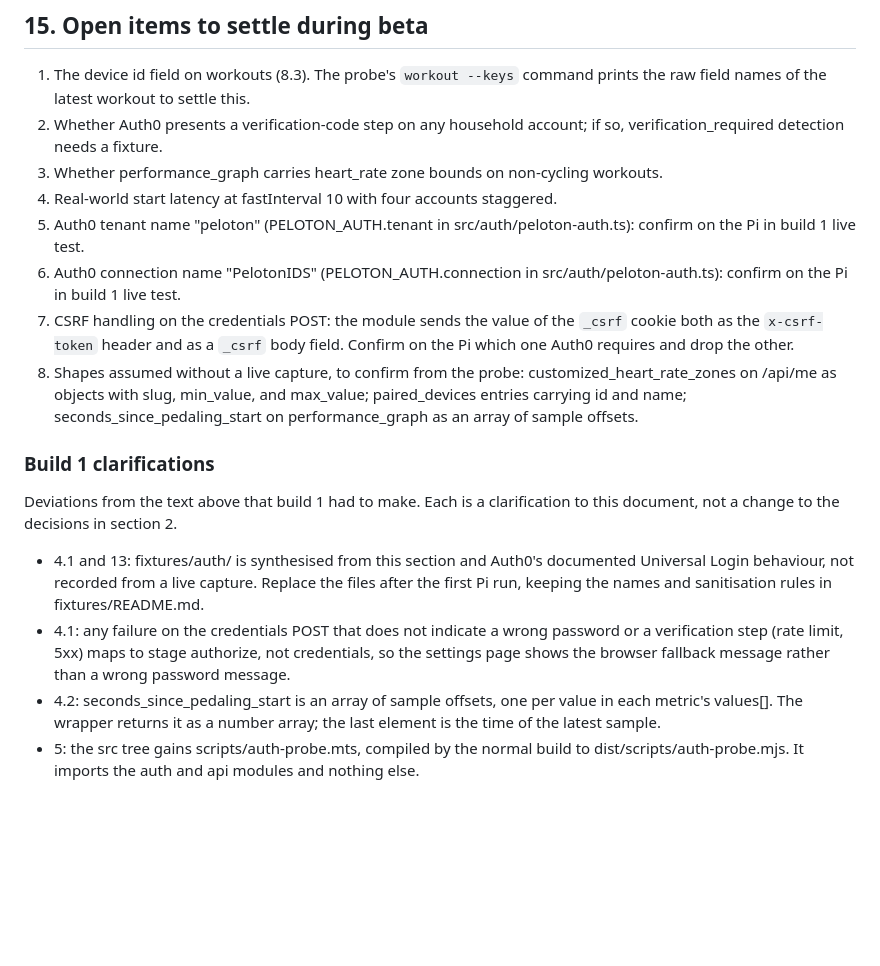
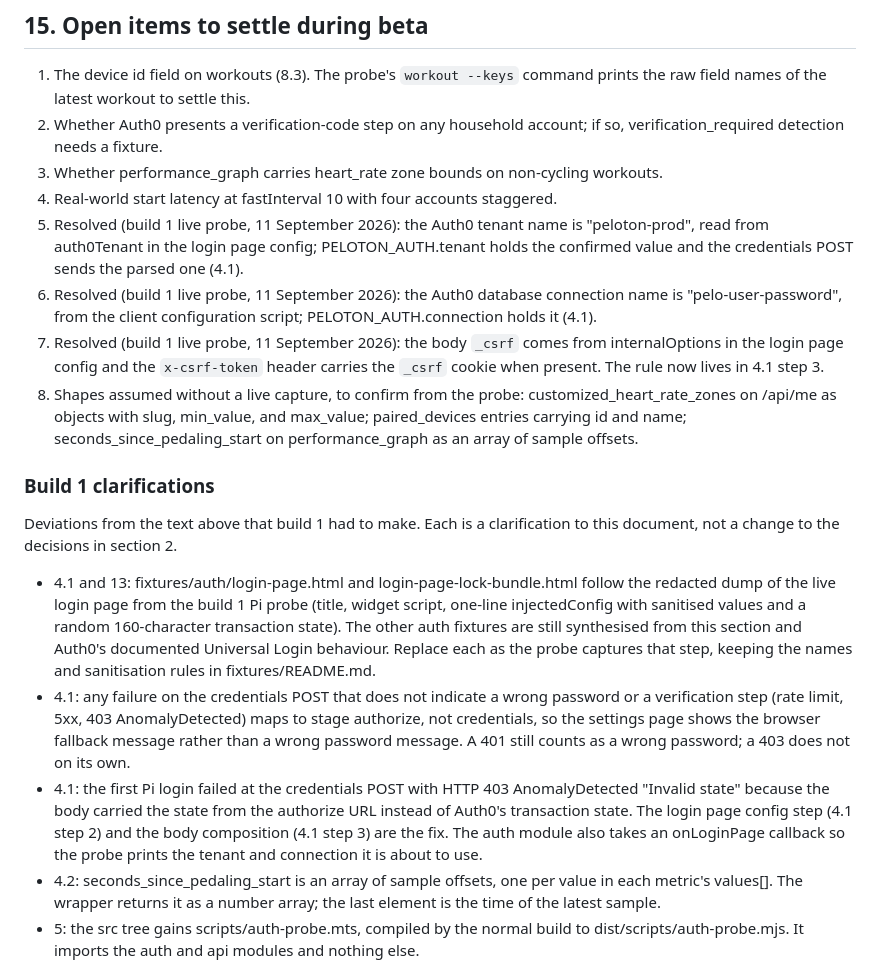
Before and after one commit to arodbuilds/homebridge-peloton, a Markdown page: SPEC.md, the part around one of its changes. Rendered like a GitHub page; blank space fills up the shorter version.

Commit message:
docs(spec): describe the login page config step and resolve items 5, 6, and 7

```diff
--- a/SPEC.md
+++ b/SPEC.md
@@ -257,17 +260,18 @@ Debug level (config.debug): each poll result with workout id, status, discipline
 2. Whether Auth0 presents a verification-code step on any household account; if so, verification_required detection needs a fixture.
 3. Whether performance_graph carries heart_rate zone bounds on non-cycling workouts.
 4. Real-world start latency at fastInterval 10 with four accounts staggered.
-5. Auth0 tenant name "peloton" (PELOTON_AUTH.tenant in src/auth/peloton-auth.ts): confirm on the Pi in build 1 live test.
-6. Auth0 connection name "PelotonIDS" (PELOTON_AUTH.connection in src/auth/peloton-auth.ts): confirm on the Pi in build 1 live test.
-7. CSRF handling on the credentials POST: the module sends the value of the `_csrf` cookie both as the `x-csrf-token` header and as a `_csrf` body field. Confirm on the Pi which one Auth0 requires and drop the other.
+5. Resolved (build 1 live probe, 11 September 2026): the Auth0 tenant name is "peloton-prod", read from auth0Tenant in the login page config; PELOTON_AUTH.tenant holds the confirmed value and the credentials POST sends the parsed one (4.1).
+6. Resolved (build 1 live probe, 11 September 2026): the Auth0 database connection name is "pelo-user-password", from the client configuration script; PELOTON_AUTH.connection holds it (4.1).
+7. Resolved (build 1 live probe, 11 September 2026): the body `_csrf` comes from internalOptions in the login page config and the `x-csrf-token` header carries the `_csrf` cookie when present. The rule now lives in 4.1 step 3.
 8. Shapes assumed without a live capture, to confirm from the probe: customized_heart_rate_zones on /api/me as objects with slug, min_value, and max_value; paired_devices entries carrying id and name; seconds_since_pedaling_start on performance_graph as an array of sample offsets.
 
 ### Build 1 clarifications
 
 Deviations from the text above that build 1 had to make. Each is a clarification to this document, not a change to the decisions in section 2.
 
-- 4.1 and 13: fixtures/auth/ is synthesised from this section and Auth0's documented Universal Login behaviour, not recorded from a live capture. Replace the files after the first Pi run, keeping the names and sanitisation rules in fixtures/README.md.
-- 4.1: any failure on the credentials POST that does not indicate a wrong password or a verification step (rate limit, 5xx) maps to stage authorize, not credentials, so the settings page shows the browser fallback message rather than a wrong password message.
+- 4.1 and 13: fixtures/auth/login-page.html and login-page-lock-bundle.html follow the redacted dump of the live login page from the build 1 Pi probe (title, widget script, one-line injectedConfig with sanitised values and a random 160-character transaction state). The other auth fixtures are still synthesised from this section and Auth0's documented Universal Login behaviour. Replace each as the probe captures that step, keeping the names and sanitisation rules in fixtures/README.md.
+- 4.1: any failure on the credentials POST that does not indicate a wrong password or a verification step (rate limit, 5xx, 403 AnomalyDetected) maps to stage authorize, not credentials, so the settings page shows the browser fallback message rather than a wrong password message. A 401 still counts as a wrong password; a 403 does not on its own.
+- 4.1: the first Pi login failed at the credentials POST with HTTP 403 AnomalyDetected "Invalid state" because the body carried the state from the authorize URL instead of Auth0's transaction state. The login page config step (4.1 step 2) and the body composition (4.1 step 3) are the fix. The auth module also takes an onLoginPage callback so the probe prints the tenant and connection it is about to use.
 - 4.2: seconds_since_pedaling_start is an array of sample offsets, one per value in each metric's values[]. The wrapper returns it as a number array; the last element is the time of the latest sample.
 - 5: the src tree gains scripts/auth-probe.mts, compiled by the normal build to dist/scripts/auth-probe.mjs. It imports the auth and api modules and nothing else.
 - 5.1: AuthError also carries an optional `code`, the OAuth error code when the response had one (for example invalid_grant). The store uses it to tell a dead session from a transient refresh failure, as 4.1 requires. Stage and status stay the only values that reach log lines.
```
Also changed, not shown: other parts of SPEC.md (+7 -4 lines).
